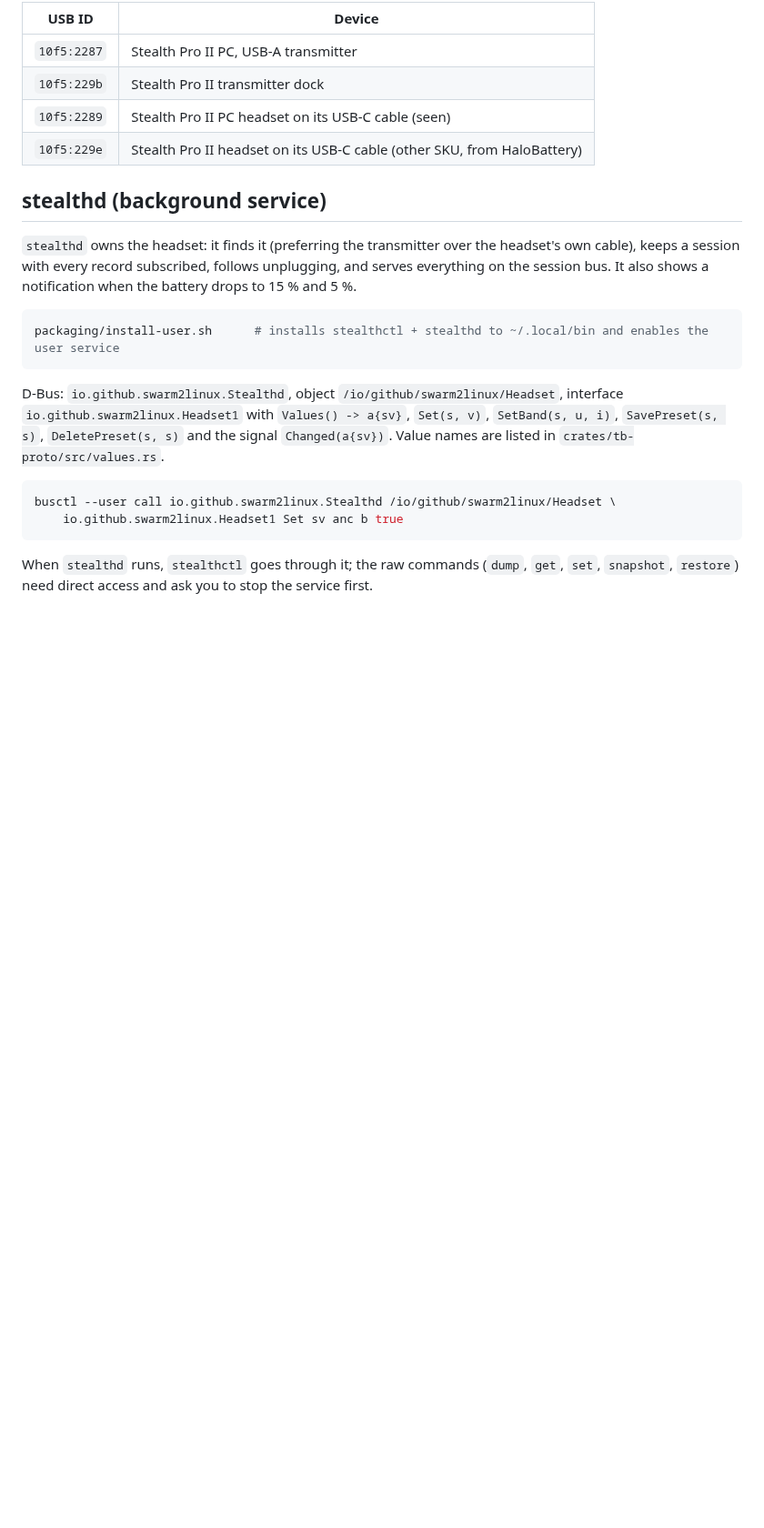
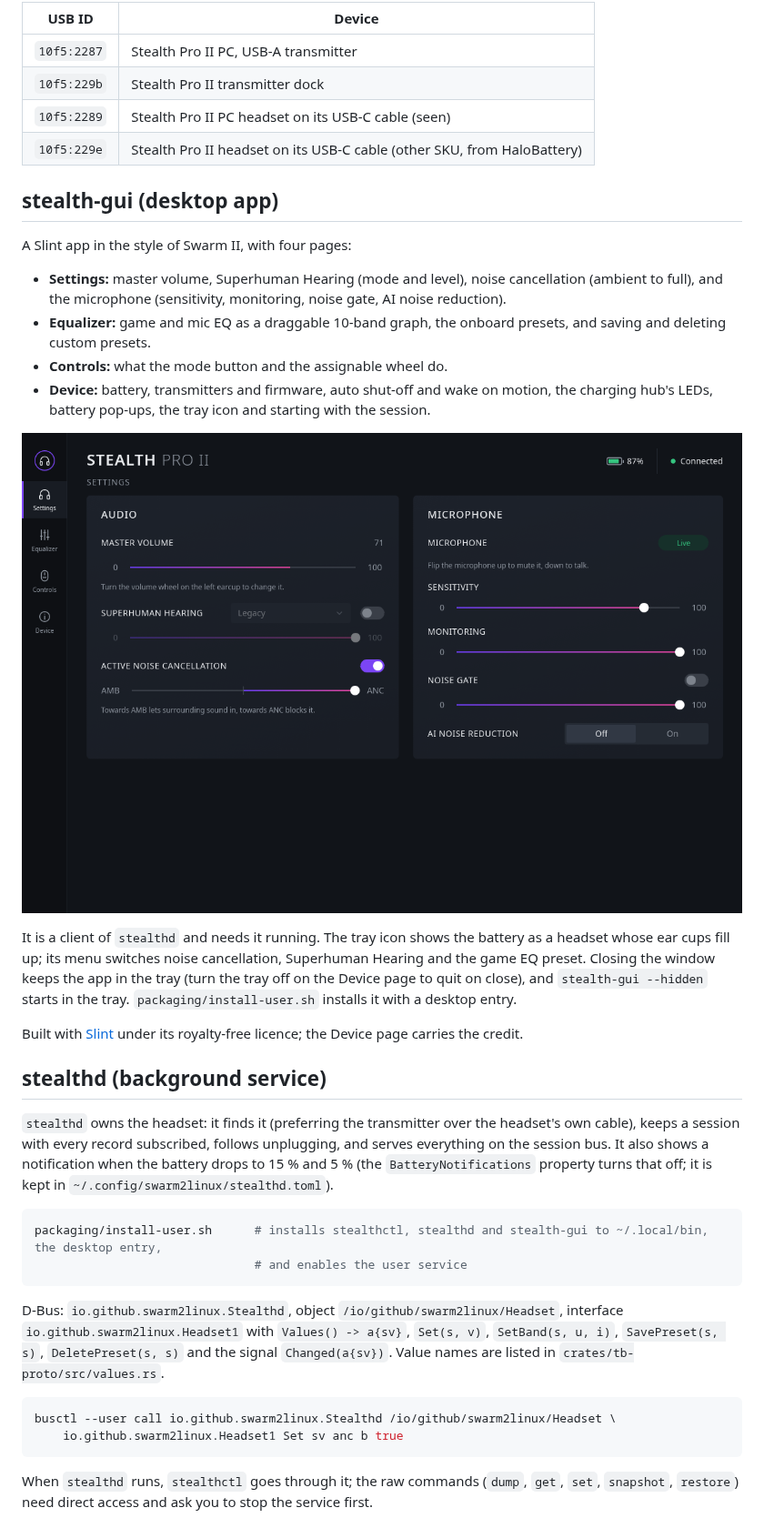
Before and after one commit to tbt9czsdd4-droid/swarm2linux, a Markdown page: README.md, the part around one of its changes. Shown at 91% size. Rendered like a GitHub page; pictures changed too: docs/screenshots/settings.png (added); blank space fills up the shorter version.

````diff
--- a/README.md
+++ b/README.md
@@ -25,14 +28,37 @@ tunnels a JSON key/value protocol through them. This project speaks that protoco
 | `10f5:2289` | Stealth Pro II PC headset on its USB-C cable (seen) |
 | `10f5:229e` | Stealth Pro II headset on its USB-C cable (other SKU, from HaloBattery) |
 
+## stealth-gui (desktop app)
+
+A Slint app in the style of Swarm II, with four pages:
+
+- **Settings:** master volume, Superhuman Hearing (mode and level), noise cancellation (ambient to full), and the
+  microphone (sensitivity, monitoring, noise gate, AI noise reduction).
+- **Equalizer:** game and mic EQ as a draggable 10-band graph, the onboard presets, and saving and deleting custom
+  presets.
+- **Controls:** what the mode button and the assignable wheel do.
+- **Device:** battery, transmitters and firmware, auto shut-off and wake on motion, the charging hub's LEDs,
+  battery pop-ups, the tray icon and starting with the session.
+
+![The settings page](docs/screenshots/settings.png)
+
+It is a client of `stealthd` and needs it running. The tray icon shows the battery as a headset whose ear cups
+fill up; its menu switches noise cancellation, Superhuman Hearing and the game EQ preset. Closing the window keeps
+the app in the tray (turn the tray off on the Device page to quit on close), and `stealth-gui --hidden` starts in
+the tray. `packaging/install-user.sh` installs it with a desktop entry.
+
+Built with [Slint](https://slint.dev) under its royalty-free licence; the Device page carries the credit.
+
 ## stealthd (background service)
 
 `stealthd` owns the headset: it finds it (preferring the transmitter over the headset's own cable), keeps a session
 with every record subscribed, follows unplugging, and serves everything on the session bus. It also shows a
-notification when the battery drops to 15 % and 5 %.
+notification when the battery drops to 15 % and 5 % (the `BatteryNotifications` property turns that off; it is
+kept in `~/.config/swarm2linux/stealthd.toml`).
 
 ```sh
-packaging/install-user.sh      # installs stealthctl + stealthd to ~/.local/bin and enables the user service
+packaging/install-user.sh      # installs stealthctl, stealthd and stealth-gui to ~/.local/bin, the desktop entry,
+                               # and enables the user service
 ```
 
 D-Bus: `io.github.swarm2linux.Stealthd`, object `/io/github/swarm2linux/Headset`, interface
````
Also changed, not shown: other parts of README.md (+3 -0 lines), docs/PLAN.md (+12 -10 lines), docs/screenshots/equalizer.png (added), 12 other files.
